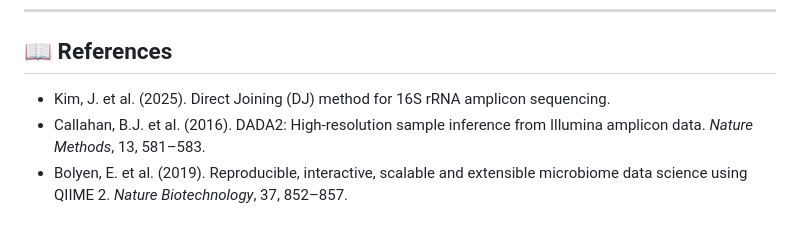
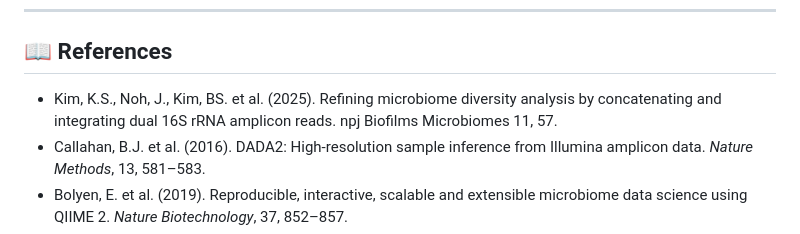
Before and after one commit to ReyliGenomic/16s-microbiota-pipeline, a Markdown page: README.md, the part around the change. Drawn GitHub-style.

```diff
--- a/README.md
+++ b/README.md
@@ -303,7 +303,7 @@ Taxonomic level: **Genus**
 
 ## 📖 References
 
-- Kim, J. et al. (2025). Direct Joining (DJ) method for 16S rRNA amplicon sequencing.
+- Kim, K.S., Noh, J., Kim, BS. et al. (2025). Refining microbiome diversity analysis by concatenating and integrating dual 16S rRNA amplicon reads. npj Biofilms Microbiomes 11, 57.
 - Callahan, B.J. et al. (2016). DADA2: High-resolution sample inference from Illumina amplicon data. *Nature Methods*, 13, 581–583.
 - Bolyen, E. et al. (2019). Reproducible, interactive, scalable and extensible microbiome data science using QIIME 2. *Nature Biotechnology*, 37, 852–857.
 - Quast, C. et al. (2013). The SILVA ribososomal RNA gene database project. *Nucleic Acids Research*, 41, D590–D596.
```
